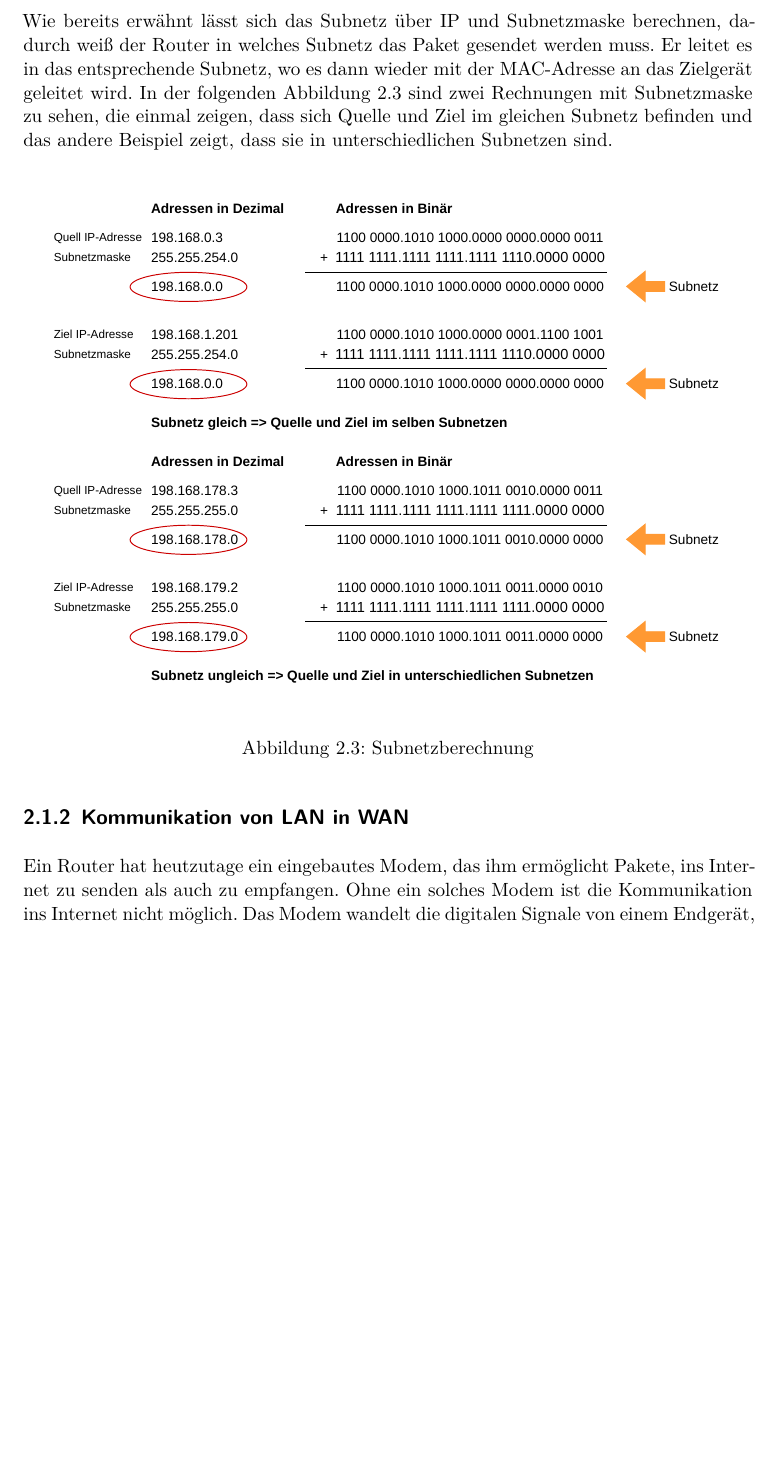
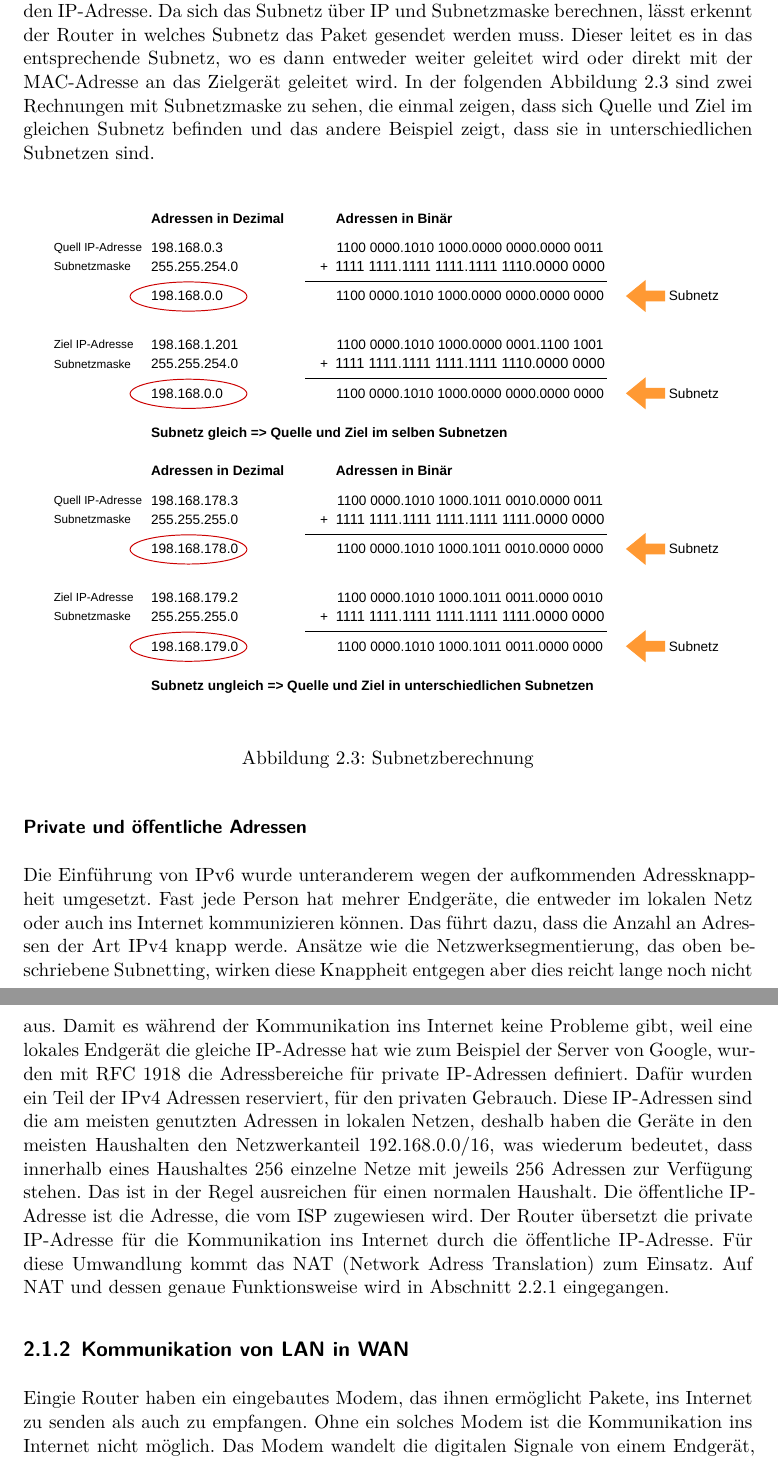
Before and after one commit to JJFresh007/router-schwachstellen_rejo, a LaTeX document (Ausarbeitung.tex): part of page 14 of 31 before the commit and two parts of pages 14 and 15 of 32 after it, the two joined at a grey line, cut so that both start at the same text, the shorter picture padded with empty space. Compiled offline with XeLaTeX.

Commit message:
add privat and public Adresses, label for NAT description

```diff
--- a/Ausarbeitung.tex
+++ b/Ausarbeitung.tex
@@ -273,8 +273,3 @@
 	um heraus zufinden über welchen Port das Paket weitergeleitet werden muss.
 	Da der Router ein Layer 3 Gerät ist, muss er die IP-Adresse des Zielgerätes
 	kennen, um das Paket in das richtige Netzwerk zu leiten. Die Tabelle beinhaltet
-	alle Netzwerke, die über einen Port am Router angeschlossen sind. Wie bereits
-	erwähnt lässt sich das Subnetz über IP und Subnetzmaske berechnen, dadurch
-	weiß der Router in welches Subnetz das Paket gesendet werden muss. Er leitet
-	es in das entsprechende Subnetz, wo es dann wieder mit der MAC-Adresse an das
-	Zielgerät geleitet wird.
@@ -281,3 +279,8 @@
+	an welchem 	Port hängt. In der Tabelle steht dann der jeweilige Port mit der
+	entsprechenden IP-Adresse. Da sich das Subnetz über IP und Subnetzmaske berechnen,
+	lässt erkennt der Router in welches Subnetz das Paket gesendet werden muss.
+	Dieser leitet es in das entsprechende Subnetz, wo es dann entweder weiter
+	geleitet wird oder direkt mit der MAC-Adresse an das Zielgerät geleitet wird.
 	In der folgenden Abbildung \ref{fig:subnetmask} sind zwei Rechnungen mit
 	Subnetzmaske zu sehen, die einmal zeigen, dass sich Quelle und Ziel im
 	gleichen Subnetz befinden und das andere Beispiel zeigt, dass sie in
@@ -288,12 +291,32 @@
 		\caption{Subnetzberechnung}
 		\label{fig:subnetmask}
 	\end{figure}
+	\subsubsection{Private und öffentliche Adressen}
+	Die Einführung von IPv6 wurde unteranderem wegen der aufkommenden Adressknappheit
+	umgesetzt. Fast jede Person hat mehrer Endgeräte, die entweder im lokalen Netz
+	oder auch ins Internet kommunizieren können. Das führt dazu, dass die Anzahl
+	an Adressen der Art IPv4 knapp werde. Ansätze wie die Netzwerksegmentierung,
+	das oben beschriebene Subnetting, wirken diese Knappheit entgegen aber dies
+	reicht lange noch nicht aus. Damit es während der Kommunikation ins Internet keine
+	Probleme gibt, weil eine lokales Endgerät die gleiche IP-Adresse hat wie zum
+	Beispiel der Server von Google, wurden mit RFC 1918 die Adressbereiche für
+	private IP-Adressen definiert. Dafür wurden ein Teil der IPv4 Adressen reserviert,
+	für den privaten Gebrauch. Diese IP-Adressen sind die am meisten genutzten
+	Adressen in lokalen Netzen, deshalb haben die Geräte in den meisten Haushalten
+	den Netzwerkanteil 192.168.0.0/16, was wiederum bedeutet, dass innerhalb eines
+	Haushaltes 256 einzelne Netze mit jeweils 256 Adressen zur Verfügung stehen.
+	Das ist in der Regel ausreichen für einen normalen Haushalt.
+	Die öffentliche IP-Adresse ist die Adresse, die vom ISP zugewiesen wird. Der
+	Router übersetzt die private IP-Adresse für die Kommunikation ins Internet
+	durch die öffentliche IP-Adresse. Für diese Umwandlung kommt das NAT (Network
+	Adress Translation) zum Einsatz. Auf NAT und dessen genaue Funktionsweise wird
+	in Abschnitt \ref{sec:NAT} eingegangen.
 	%---Quelle:
 	%Computer-Netzwerke, H.Zisler, 2022; Coputernetze kompakt, C.Baun, 2025 Kapitel 7.6
 
 	\subsection{Kommunikation von LAN in WAN}
 	%---Modem und wie komm ich ins Internet
-	Ein Router hat heutzutage ein eingebautes Modem, das ihm ermöglicht Pakete,
+	Eingie Router haben ein eingebautes Modem, das ihnen ermöglicht Pakete,
 	ins Internet zu senden als auch zu empfangen. Ohne ein solches Modem ist
 	die Kommunikation ins Internet nicht möglich. Das Modem wandelt die digitalen
 	Signale von einem Endgerät, wie einem Laptop in analoge Signale um und sendet
```
Also changed, not shown: Ausarbeitung.tex (20 more changed lines).
